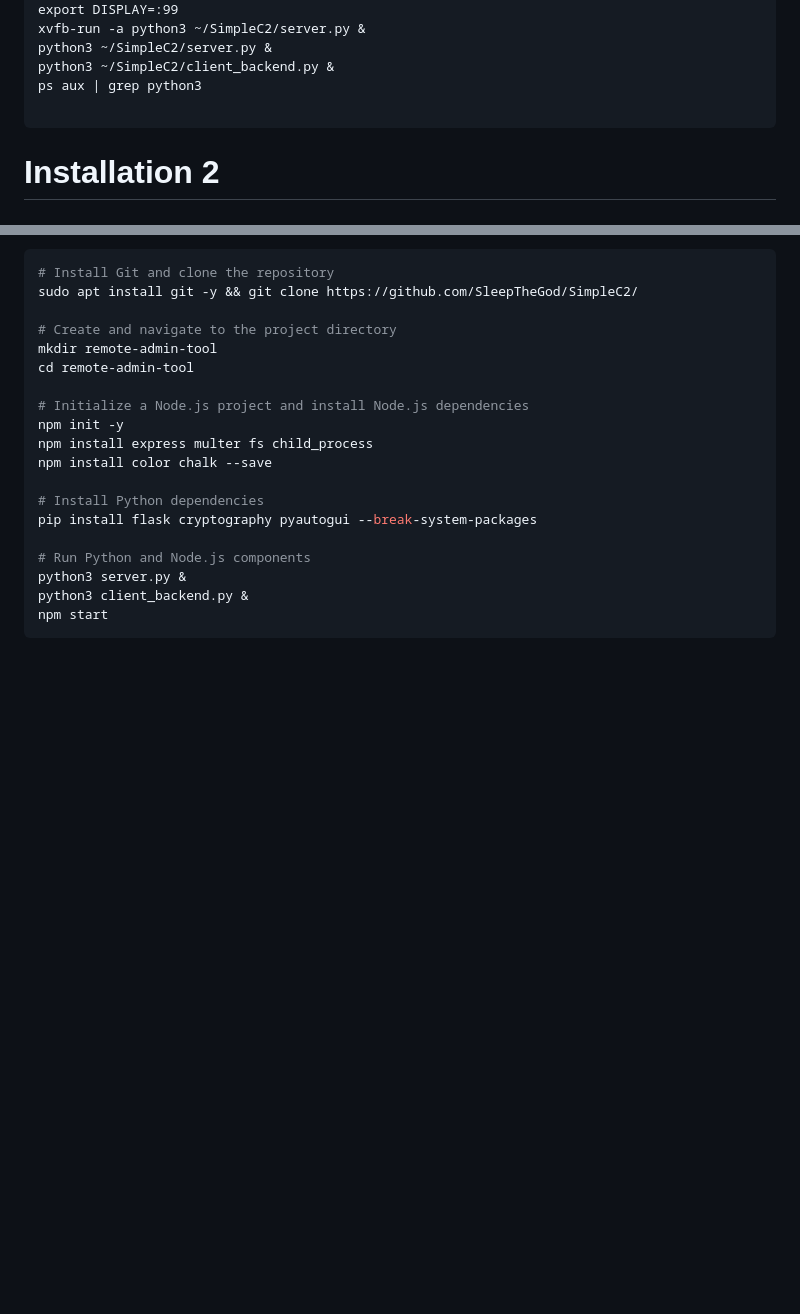
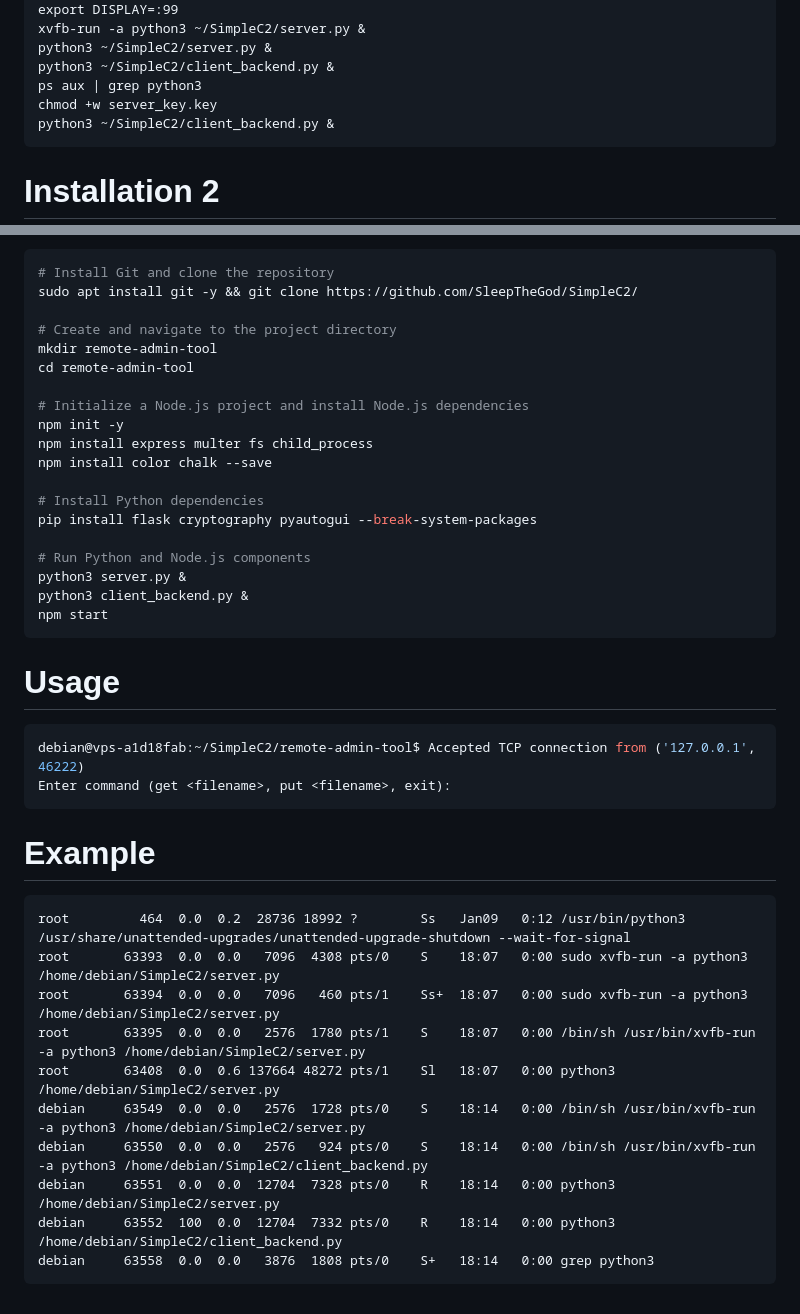
Before and after one commit to SleepTheGod/SimpleC2, a Markdown page: README.md, 2 parts joined by grey strips. GitHub-like rendering; blank space fills up the shorter version.

````diff
--- a/README.md
+++ b/README.md
@@ -36,7 +36,8 @@ xvfb-run -a python3 ~/SimpleC2/server.py &
 python3 ~/SimpleC2/server.py &
 python3 ~/SimpleC2/client_backend.py &
 ps aux | grep python3
-
+chmod +w server_key.key
+python3 ~/SimpleC2/client_backend.py &
 ```
 # Installation 2
 ```bash
@@ -60,3 +61,22 @@ python3 server.py &
 python3 client_backend.py &
 npm start
 ```
+
+# Usage
+```bash
+debian@vps-a1d18fab:~/SimpleC2/remote-admin-tool$ Accepted TCP connection from ('127.0.0.1', 46222)
+Enter command (get <filename>, put <filename>, exit):
+```
+# Example
+```
+root         464  0.0  0.2  28736 18992 ?        Ss   Jan09   0:12 /usr/bin/python3 /usr/share/unattended-upgrades/unattended-upgrade-shutdown --wait-for-signal
+root       63393  0.0  0.0   7096  4308 pts/0    S    18:07   0:00 sudo xvfb-run -a python3 /home/debian/SimpleC2/server.py
+root       63394  0.0  0.0   7096   460 pts/1    Ss+  18:07   0:00 sudo xvfb-run -a python3 /home/debian/SimpleC2/server.py
+root       63395  0.0  0.0   2576  1780 pts/1    S    18:07   0:00 /bin/sh /usr/bin/xvfb-run -a python3 /home/debian/SimpleC2/server.py
+root       63408  0.0  0.6 137664 48272 pts/1    Sl   18:07   0:00 python3 /home/debian/SimpleC2/server.py
+debian     63549  0.0  0.0   2576  1728 pts/0    S    18:14   0:00 /bin/sh /usr/bin/xvfb-run -a python3 /home/debian/SimpleC2/server.py
+debian     63550  0.0  0.0   2576   924 pts/0    S    18:14   0:00 /bin/sh /usr/bin/xvfb-run -a python3 /home/debian/SimpleC2/client_backend.py
+debian     63551  0.0  0.0  12704  7328 pts/0    R    18:14   0:00 python3 /home/debian/SimpleC2/server.py
+debian     63552  100  0.0  12704  7332 pts/0    R    18:14   0:00 python3 /home/debian/SimpleC2/client_backend.py
+debian     63558  0.0  0.0   3876  1808 pts/0    S+   18:14   0:00 grep python3
+```
````
